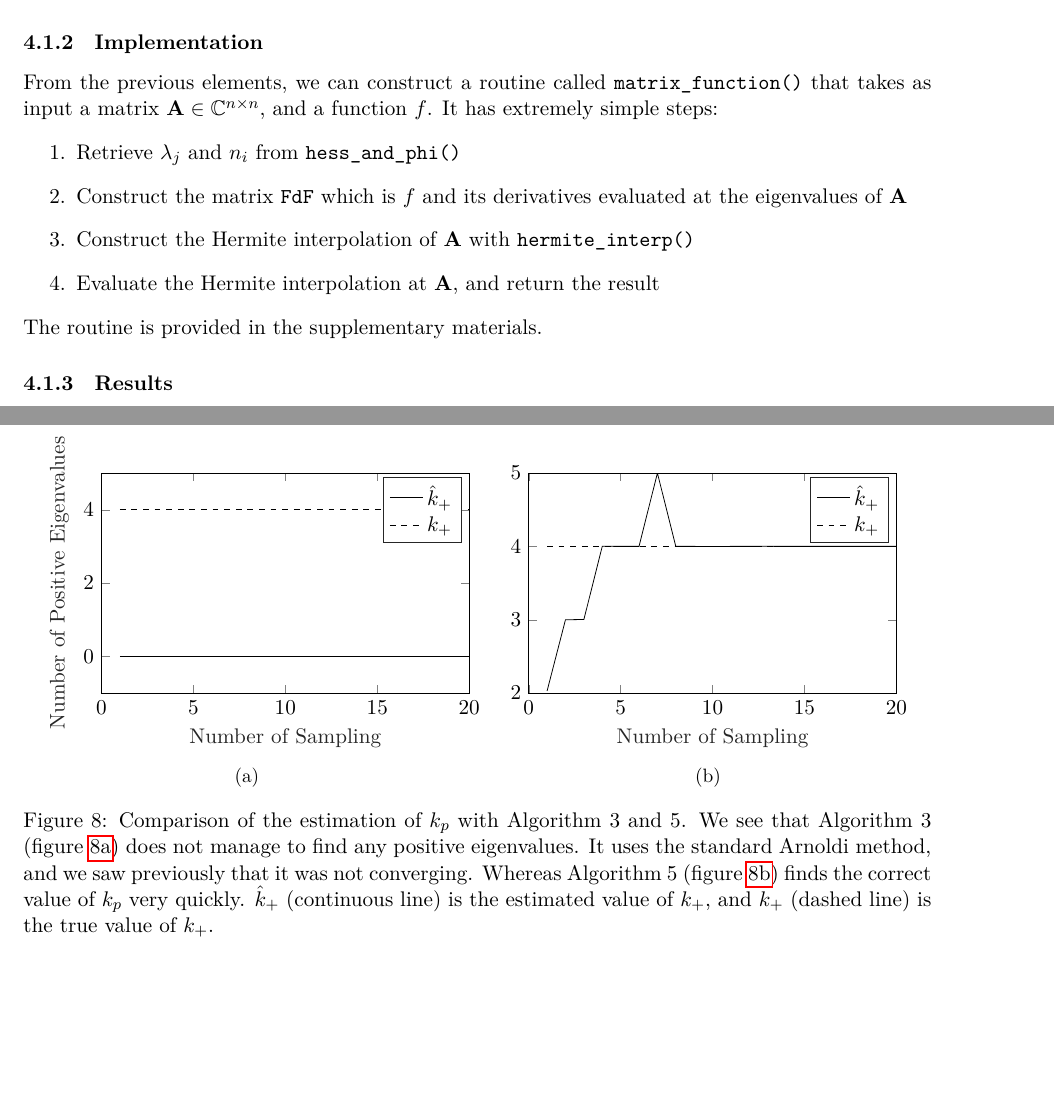
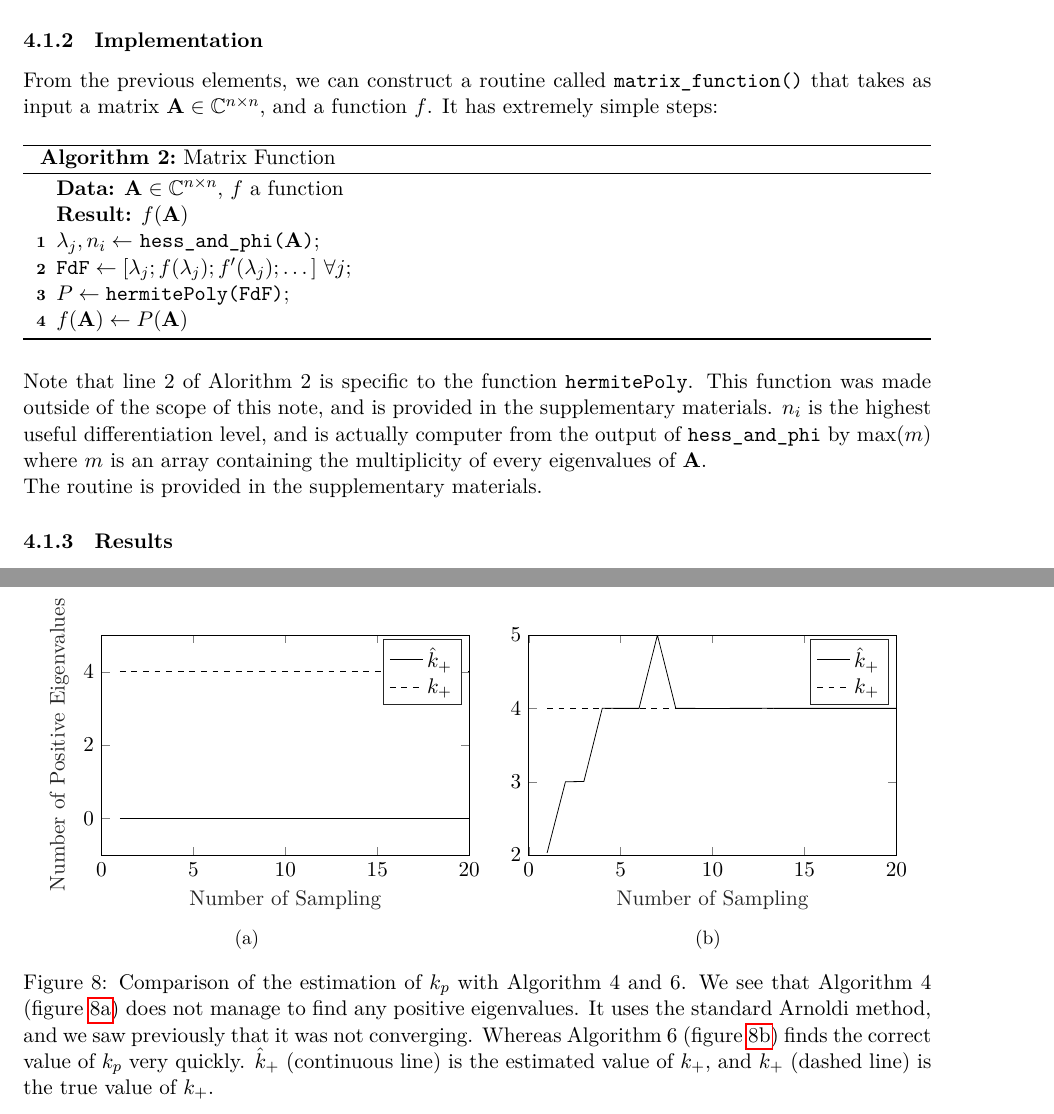
Before and after one commit to nathan-rousselot/matrix-functions-krylov, a LaTeX document (paper/matrix-functions.tex): two parts of pages 14 and 26 of 28, joined at a grey line, cut so that both start at the same text, the shorter picture padded with empty space. The pictures show the PDF file paper/matrix-functions.pdf that the author committed with the source.

Commit message:
Improved dense case documentation + fixed alg numbering

```diff
--- a/paper/matrix-functions.tex
+++ b/paper/matrix-functions.tex
@@ -566,12 +566,21 @@ In the supplementary materials, you will find an implementation of this, called
 For the Hermite interpolation, several options are possible. First, a routine \texttt{hermite\_interp()} is provided in the supplementary materials, it computed the Hermite interpolation by divided differences. However, I had more precise results with an alternative method proposed by Or Werner, BGU, Israel, based on the Hermite method. In the following, I used the latter approach, the routine is provided in the supplementary material aswell.
 \subsubsection{Implementation}
 From the previous elements, we can construct a routine called \texttt{matrix\_function()} that takes as input a matrix $\mathbf{A}\in\mathbb{C}^{n\times n}$, and a function $f$. It has extremely simple steps:
-\begin{enumerate}
-    \item Retrieve $\lambda_j$ and $n_i$ from \texttt{hess\_and\_phi()}
-    \item Construct the matrix \texttt{FdF} which is $f$ and its derivatives evaluated at the eigenvalues of $\mathbf{A}$
-    \item Construct the Hermite interpolation of $\mathbf{A}$ with \texttt{hermite\_interp()}
-    \item Evaluate the Hermite interpolation at $\mathbf{A}$, and return the result
-\end{enumerate}
+
+\begin{algorithm2e}
+    \SetAlgoLined
+    \KwData{$\mathbf{A} \in \mathbb{C}^{n \times n}$, $f$ a function}
+    \KwResult{$f(\mathbf{A})$}
+    \caption{Matrix Function}
+    $\lambda_j, n_i \gets$ \texttt{hess\_and\_phi($\mathbf{A}$)}\;
+    $\texttt{FdF} \gets [\lambda_j;f(\lambda_j);f'(\lambda_j);\dots]$ $\forall j$\;
+    $P \gets \texttt{hermitePoly(FdF)}$\;
+    $f(\mathbf{A}) \gets P(\mathbf{A})$
+
+\end{algorithm2e}
+
+Note that line 2 of Alorithm 2 is specific to the function \texttt{hermitePoly}. This function was made outside of the scope of this note, and is provided in the supplementary materials. $n_i$ is the highest useful differentiation level, and is actually computer from the output of \texttt{hess\_and\_phi} by $\max(m)$ where $m$ is an array containing the multiplicity of every eigenvalues of $\mathbf{A}$.
+
 The routine is provided in the supplementary materials.
 \subsubsection{Results}
 In this part, we will compare the performance of our routine \texttt{matrix\_function()} with the built-in \texttt{funm()} function from \texttt{Matlab}. The built-in Matlab function uses a Schur-Parlett algorithm from \cite{davies2003schur}. To compare both methods, we generate three types of matrices of different sizes. More precisely, we will investigate both algorithm's performances on symmetric, diagonal and dense matrices, on the following functions: cosine, sine and exponential.
@@ -617,7 +626,7 @@ In this section, we will implement the matrix-vector product $f(\mathbf{A})\math
     $f \gets \|b\|_2\mathbf{V}f(\mathbf{H})\mathbf{e}_1$\;
 \end{algorithm2e}
 
-Where \texttt{arnoldi()} is the Arnoldi iteration described in algorithm \ref{alg:arnoldi}. This routine is provided in the supplementary materials.
+Where \texttt{arnoldi()} is the Arnoldi iteration described in algorithm 3. This routine is provided in the supplementary materials.
 
 \subsubsection{Results}
 To evaluate the performance of this Matrix-vector product routine, we will test it versus the naive way of doing it in \texttt{Matlab}, meaning computing $f(\mathbf{A})$ explicitely, then multiplying it by $\mathbf{b}$. In our first experiment (figure \ref{fig:comp_fab}), where $\mathbf{A}$ is a large sparse matrix. More specifically it is a graded L-shape pattern from \cite{george1978automatic}. The vector $\mathbf{b}$ is filled with uniformly distributed random coefficients such that $b_i\sim\mathcal{U}(0,1)$. The figure \ref{fig:comp_fab_assignement} shows that for such a setup, the proposed algorithm reaches a relative error equals to numerical precision few iterations afters 20. This means
@@ -928,7 +937,7 @@ This way, the shifted invert will, throughout the iteration, explore the whole s
     $k_+\gets (q+k)/2$
 \end{algorithm2e}
 
-In figure \ref{fig:kp}, we show the comparison between Algorithm 3 and 5. For this case, the maximum dimension of the Krylov subspace $k$ was set at 15, as we saw it provided good spectral approximation using the shifed-invert Arnoldi (figure \ref{fig:shiftritz_full}). The number of samples is fairly low, we vary this number from 1 to 20.
+In figure \ref{fig:kp}, we show the comparison between Algorithm 4 and 6. For this case, the maximum dimension of the Krylov subspace $k$ was set at 15, as we saw it provided good spectral approximation using the shifed-invert Arnoldi (figure \ref{fig:shiftritz_full}). The number of samples is fairly low, we vary this number from 1 to 20.
 
 \begin{figure}
     \centering
@@ -942,7 +951,7 @@ In figure \ref{fig:kp}, we show the comparison between Algorithm 3 and 5. For th
         \caption{}
         \label{fig:correct_kp}
     \end{subfigure}
-    \caption{Comparison of the estimation of $k_p$ with Algorithm 3 and 5. We see that Algorithm 3 (figure \ref{fig:wrong_kp}) does not manage to find any positive eigenvalues. It uses the standard Arnoldi method, and we saw previously that it was not converging. Whereas Algorithm 5 (figure \ref{fig:correct_kp}) finds the correct value of $k_p$ very quickly. $\hat{k}_+$ (continuous line) is the estimated value of $k_+$, and $k_+$ (dashed line) is the true value of $k_+$.}
+    \caption{Comparison of the estimation of $k_p$ with Algorithm 4 and 6. We see that Algorithm 4 (figure \ref{fig:wrong_kp}) does not manage to find any positive eigenvalues. It uses the standard Arnoldi method, and we saw previously that it was not converging. Whereas Algorithm 6 (figure \ref{fig:correct_kp}) finds the correct value of $k_p$ very quickly. $\hat{k}_+$ (continuous line) is the estimated value of $k_+$, and $k_+$ (dashed line) is the true value of $k_+$.}
     \label{fig:kp}
 \end{figure}
 
```
Also changed, not shown: paper/matrix-functions.pdf, paper/matrix-functions.tex (6 more changed lines).
